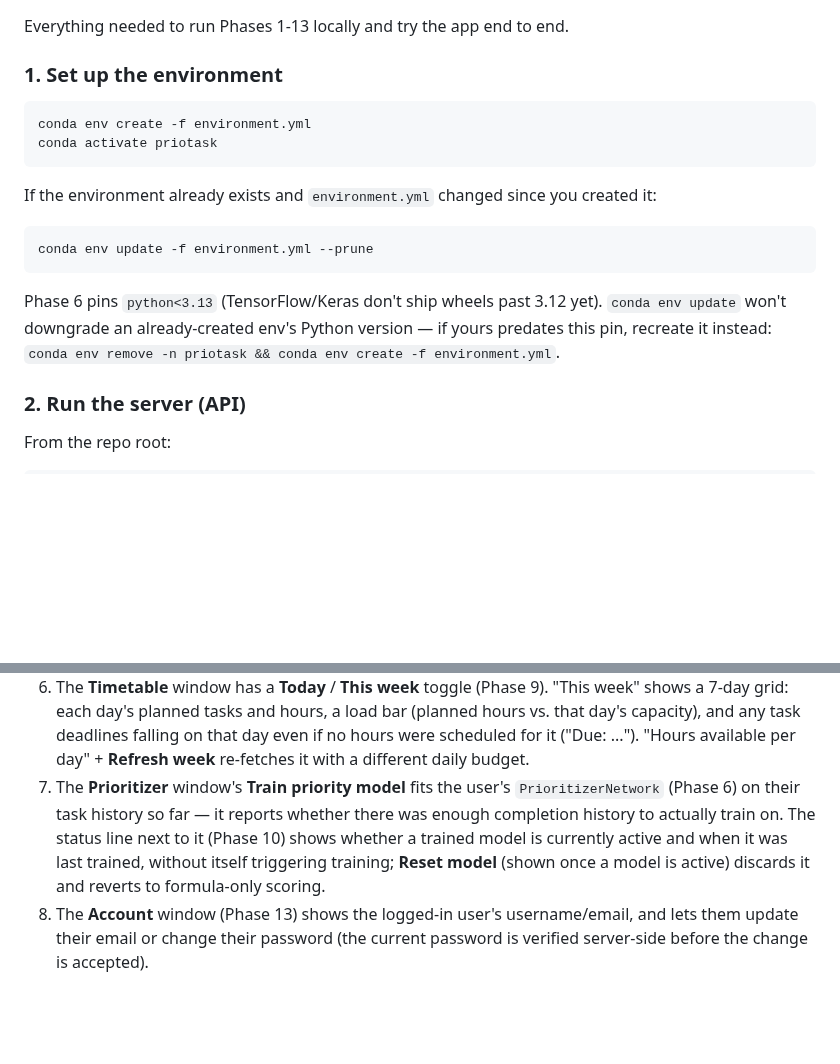
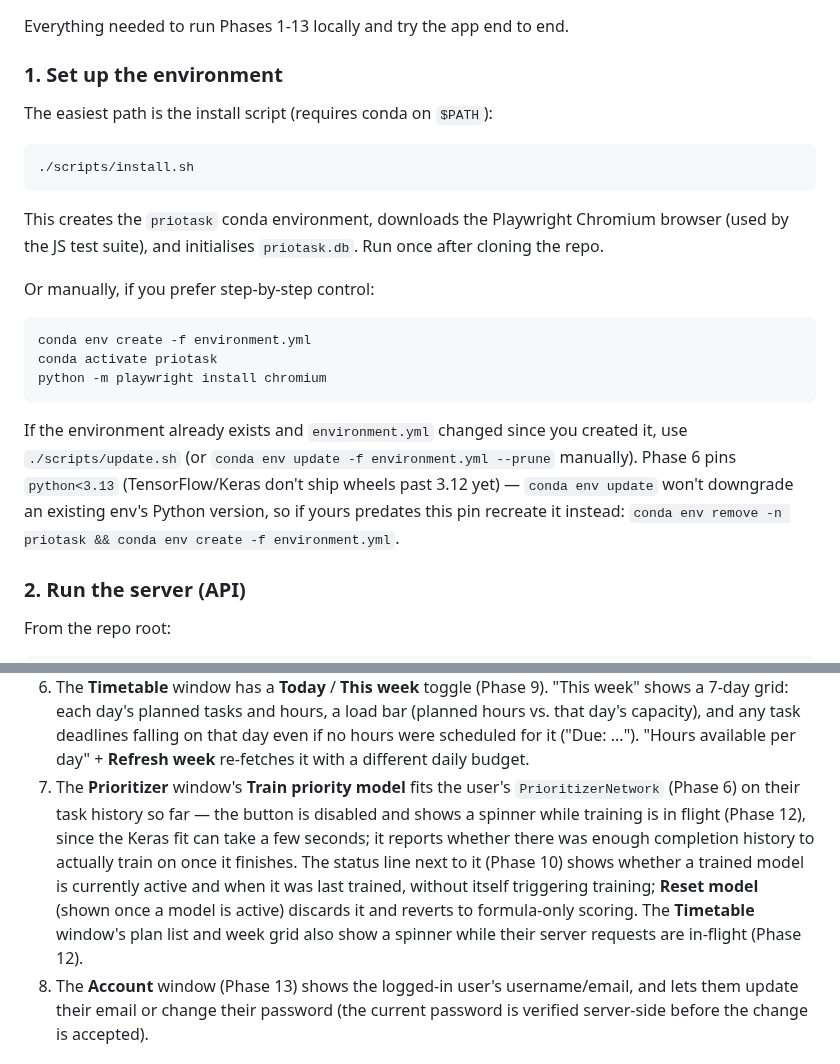
Before and after one commit to DanelArias-Dreyton257/Priotask, a Markdown page: README.md, 2 parts joined by grey strips. GitHub-like rendering; blank space fills up the shorter version.

Commit message:
Update Getting Started to reflect Phase 12 additions
- Step 1 now leads with ./scripts/install.sh as the preferred first-time
  setup path (creates env, downloads Playwright Chromium, initialises DB),
  with the manual conda commands kept as an alternative. References
  ./scripts/update.sh for subsequent env updates.
- Step 4.7 (Prioritizer window) notes the Train button spinner/disabled
  state added in Phase 12, and the Timetable plan/week spinners.

No functional changes.

Co-Authored-By: Claude Sonnet 4.6 <noreply@anthropic.com>

````diff
--- a/README.md
+++ b/README.md
@@ -5,17 +5,24 @@ Priotask helps manage and prioritize tasks for effective time management, allowi
 Everything needed to run Phases 1-13 locally and try the app end to end.
 
 ### 1. Set up the environment
+The easiest path is the install script (requires conda on `$PATH`):
+```
+./scripts/install.sh
+```
+This creates the `priotask` conda environment, downloads the Playwright Chromium browser (used
+by the JS test suite), and initialises `priotask.db`. Run once after cloning the repo.
+
+Or manually, if you prefer step-by-step control:
 ```
 conda env create -f environment.yml
 conda activate priotask
+python -m playwright install chromium
 ```
-If the environment already exists and `environment.yml` changed since you created it:
-```
-conda env update -f environment.yml --prune
-```
-Phase 6 pins `python<3.13` (TensorFlow/Keras don't ship wheels past 3.12 yet). `conda env
-update` won't downgrade an already-created env's Python version — if yours predates this pin,
-recreate it instead: `conda env remove -n priotask && conda env create -f environment.yml`.
+If the environment already exists and `environment.yml` changed since you created it, use
+`./scripts/update.sh` (or `conda env update -f environment.yml --prune` manually). Phase 6 pins
+`python<3.13` (TensorFlow/Keras don't ship wheels past 3.12 yet) — `conda env update` won't
+downgrade an existing env's Python version, so if yours predates this pin recreate it instead:
+`conda env remove -n priotask && conda env create -f environment.yml`.
 
 ### 2. Run the server (API)
 From the repo root:
@@ -69,10 +76,13 @@ Open `http://localhost:5500` in a browser:
    ("Due: ..."). "Hours available per day" + **Refresh week** re-fetches it with a different daily
    budget.
 7. The **Prioritizer** window's **Train priority model** fits the user's `PrioritizerNetwork`
-   (Phase 6) on their task history so far — it reports whether there was enough completion history
-   to actually train on. The status line next to it (Phase 10) shows whether a trained model is
-   currently active and when it was last trained, without itself triggering training; **Reset
-   model** (shown once a model is active) discards it and reverts to formula-only scoring.
+   (Phase 6) on their task history so far — the button is disabled and shows a spinner while
+   training is in flight (Phase 12), since the Keras fit can take a few seconds; it reports
+   whether there was enough completion history to actually train on once it finishes. The status
+   line next to it (Phase 10) shows whether a trained model is currently active and when it was
+   last trained, without itself triggering training; **Reset model** (shown once a model is
+   active) discards it and reverts to formula-only scoring. The **Timetable** window's plan list
+   and week grid also show a spinner while their server requests are in-flight (Phase 12).
 8. The **Account** window (Phase 13) shows the logged-in user's username/email, and lets them
    update their email or change their password (the current password is verified server-side
    before the change is accepted).
````
